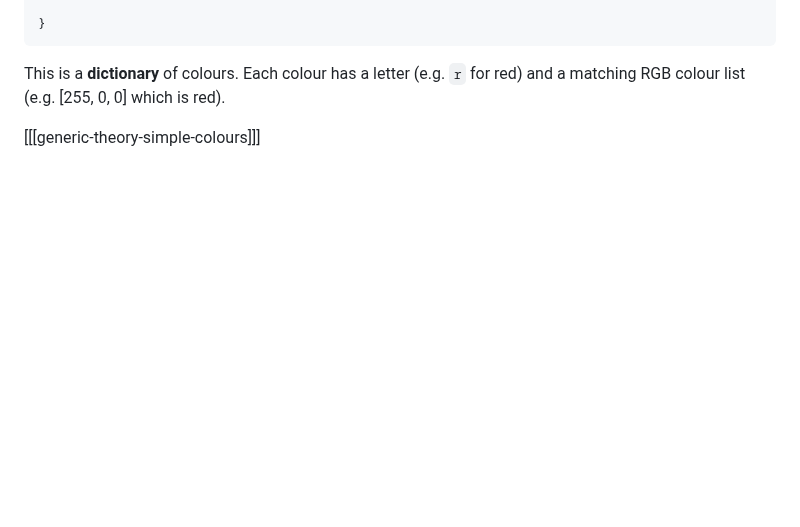
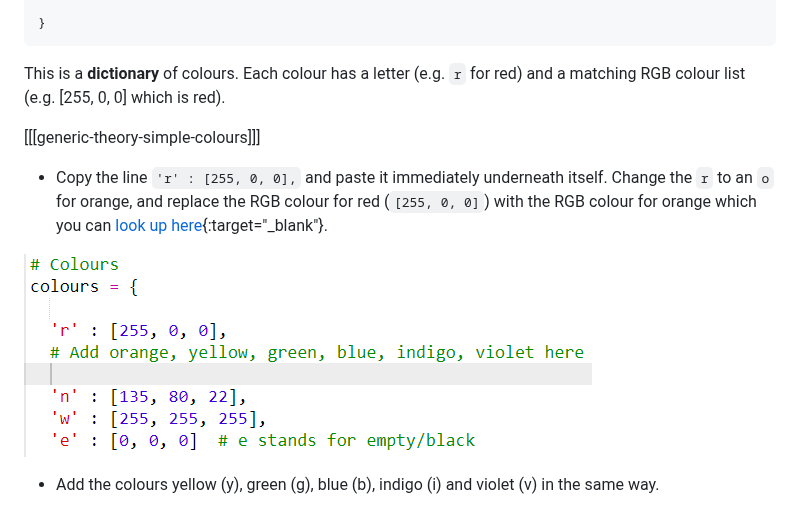
Before and after one commit to raspberrypilearning/sense-hat-advent-calendar, a Markdown page: en/step_4.md, the part around the change. GitHub-like rendering; pictures changed too: en/images/add-a-colour.gif (added); blank space fills up the shorter version.

Commit message:
Update step 4 with gif

```diff
--- a/en/step_4.md
+++ b/en/step_4.md
@@ -19,3 +19,9 @@ colours = {
 This is a **dictionary** of colours. Each colour has a letter (e.g. `r` for red) and a matching RGB colour list (e.g. [255, 0, 0] which is red).
 
 [[[generic-theory-simple-colours]]]
+
++ Copy the line `'r' : [255, 0, 0],` and paste it immediately underneath itself. Change the `r` to an `o` for orange, and replace the RGB colour for red (`[255, 0, 0]`) with the RGB colour for orange which you can [look up here](https://www.w3schools.com/colors/colors_rgb.asp){:target="_blank"}.
+
+![Add a colour](images/add-a-colour.gif)
+
++ Add the colours yellow (y), green (g), blue (b), indigo (i) and violet (v) in the same way.
```
